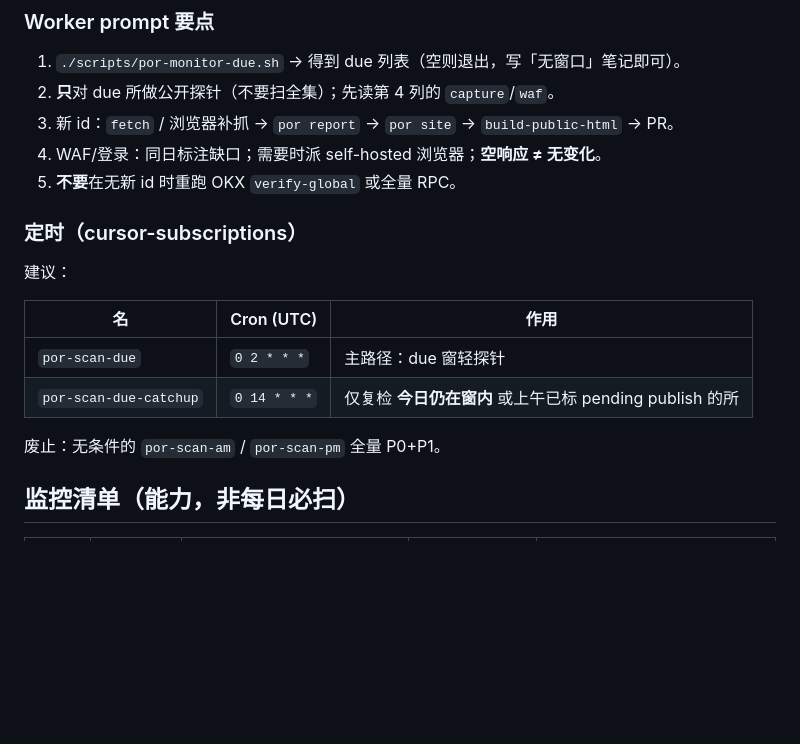
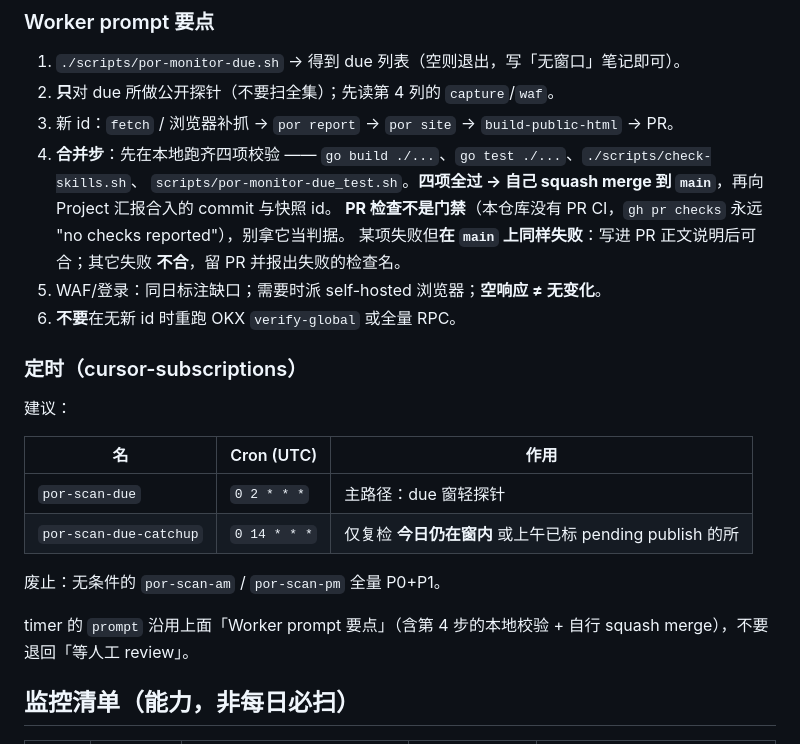
Before and after one commit to ardmere/ardmere.github.io, a Markdown page: docs/por-monitor-schedule.md, the part around one of its changes. GitHub-like rendering; blank space fills up the shorter version.

```diff
--- a/docs/por-monitor-schedule.md
+++ b/docs/por-monitor-schedule.md
@@ -132,8 +159,12 @@
 1. `./scripts/por-monitor-due.sh` → 得到 due 列表（空则退出，写「无窗口」笔记即可）。
 2. **只**对 due 所做公开探针（不要扫全集）；先读第 4 列的 `capture`/`waf`。
 3. 新 id：`fetch` / 浏览器补抓 → `por report` → `por site` → `build-public-html` → PR。
-4. WAF/登录：同日标注缺口；需要时派 self-hosted 浏览器；**空响应 ≠ 无变化**。
-5. **不要**在无新 id 时重跑 OKX `verify-global` 或全量 RPC。
+4. **合并步**：先在本地跑齐四项校验 —— `go build ./...`、`go test ./...`、`./scripts/check-skills.sh`、
+   `scripts/por-monitor-due_test.sh`。**四项全过 → 自己 squash merge 到 `main`**，再向 Project 汇报合入的 commit 与快照 id。
+   **PR 检查不是门禁**（本仓库没有 PR CI，`gh pr checks` 永远 "no checks reported"），别拿它当判据。
+   某项失败但**在 `main` 上同样失败**：写进 PR 正文说明后可合；其它失败 **不合**，留 PR 并报出失败的检查名。
+5. WAF/登录：同日标注缺口；需要时派 self-hosted 浏览器；**空响应 ≠ 无变化**。
+6. **不要**在无新 id 时重跑 OKX `verify-global` 或全量 RPC。
 
 ### 定时（cursor-subscriptions）
 
@@ -145,6 +176,8 @@
 | `por-scan-due-catchup` | `0 14 * * *` | 仅复检 **今日仍在窗内** 或上午已标 pending publish 的所 |
 
 废止：无条件的 `por-scan-am` / `por-scan-pm` 全量 P0+P1。
+
+timer 的 `prompt` 沿用上面「Worker prompt 要点」（含第 4 步的本地校验 + 自行 squash merge），不要退回「等人工 review」。
 
 ## 监控清单（能力，非每日必扫）
 
```
Also changed, not shown: other parts of docs/por-monitor-schedule.md (+30 -3 lines).
